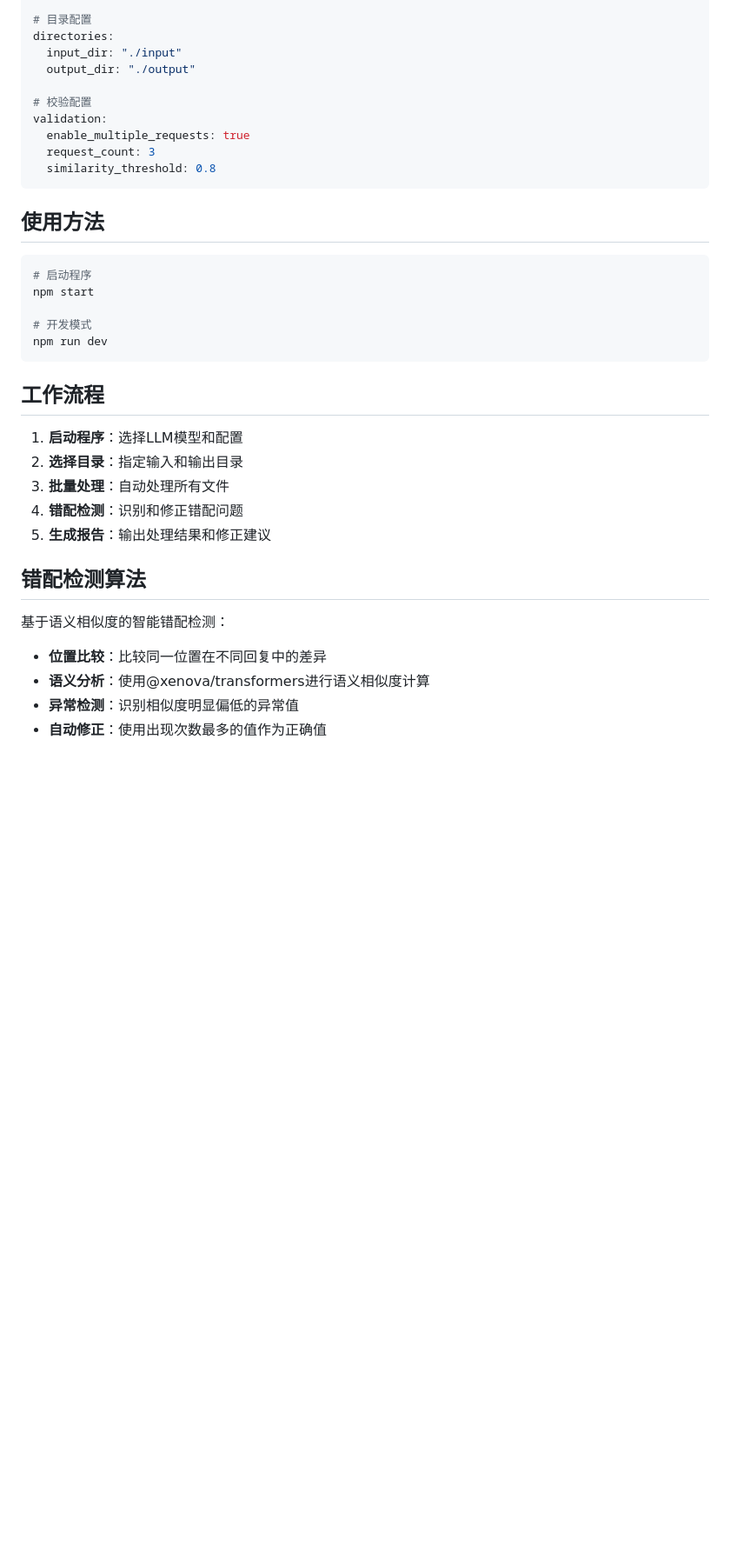
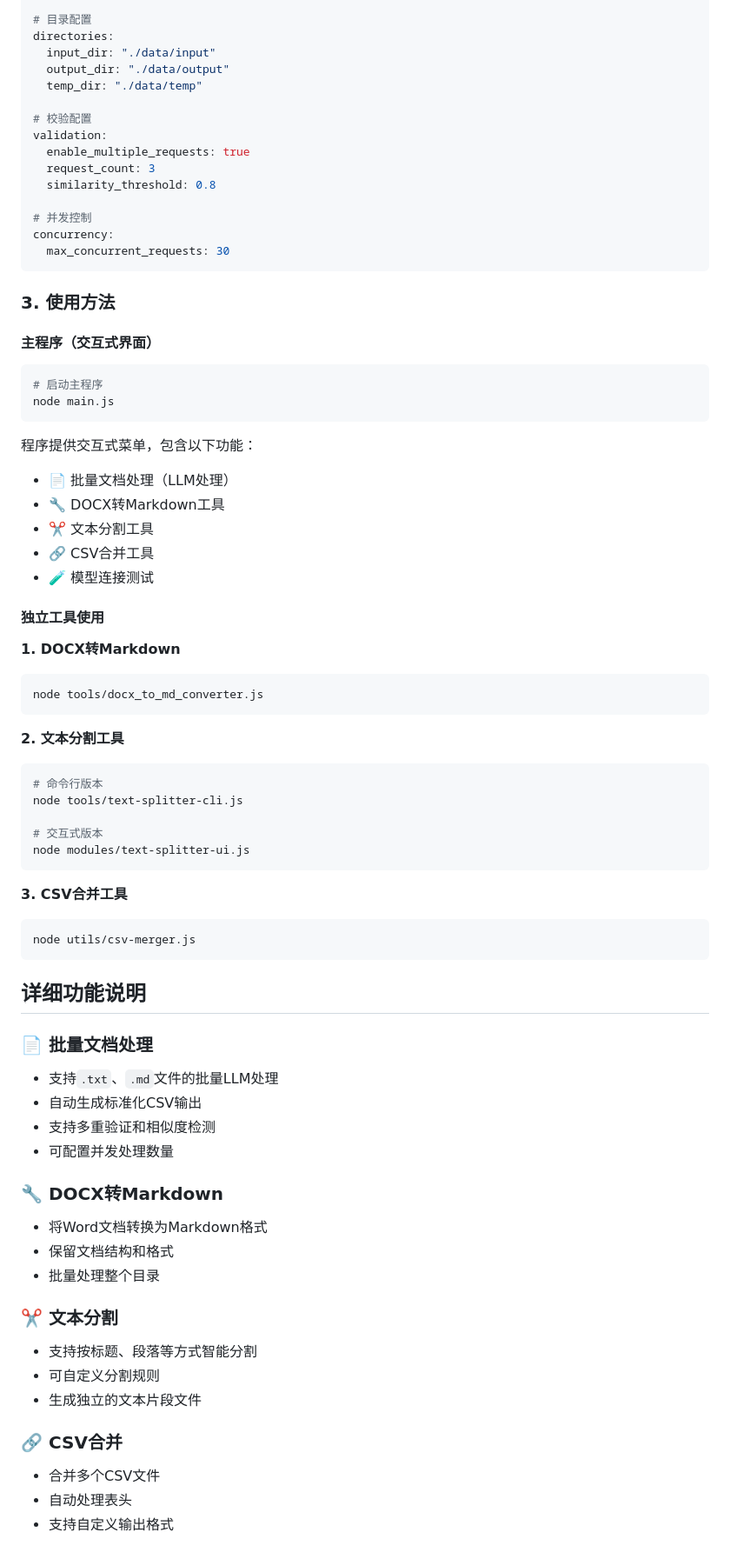
Before and after one commit to zhaowendao2005/DocumentTookit, a Markdown page: README.md, the part around one of its changes. Shown at 87% size. GitHub-like rendering; blank space fills up the shorter version.

````diff
--- a/README.md
+++ b/README.md
@@ -65,39 +89,78 @@ providers:
 
 # 目录配置
 directories:
-  input_dir: "./input"
-  output_dir: "./output"
+  input_dir: "./data/input"
+  output_dir: "./data/output"
+  temp_dir: "./data/temp"
 
 # 校验配置
 validation:
   enable_multiple_requests: true
   request_count: 3
   similarity_threshold: 0.8
+
+# 并发控制
+concurrency:
+  max_concurrent_requests: 30
 ```
 
-## 使用方法
+### 3. 使用方法
+
+#### 主程序（交互式界面）
 
 ```bash
-# 启动程序
-npm start
-
-# 开发模式
-npm run dev
+# 启动主程序
+node main.js
 ```
 
-## 工作流程
+程序提供交互式菜单，包含以下功能：
+- 📄 批量文档处理（LLM处理）
+- 🔧 DOCX转Markdown工具
+- ✂️ 文本分割工具
+- 🔗 CSV合并工具
+- 🧪 模型连接测试
 
-1. **启动程序**：选择LLM模型和配置
-2. **选择目录**：指定输入和输出目录
-3. **批量处理**：自动处理所有文件
-4. **错配检测**：识别和修正错配问题
-5. **生成报告**：输出处理结果和修正建议
+#### 独立工具使用
 
-## 错配检测算法
+**1. DOCX转Markdown**
+```bash
+node tools/docx_to_md_converter.js
+```
 
-基于语义相似度的智能错配检测：
+**2. 文本分割工具**
+```bash
+# 命令行版本
+node tools/text-splitter-cli.js
 
-- **位置比较**：比较同一位置在不同回复中的差异
-- **语义分析**：使用@xenova/transformers进行语义相似度计算
-- **异常检测**：识别相似度明显偏低的异常值
-- **自动修正**：使用出现次数最多的值作为正确值
+# 交互式版本
+node modules/text-splitter-ui.js
+```
+
+**3. CSV合并工具**
+```bash
+node utils/csv-merger.js
+```
+
+## 详细功能说明
+
+### 📄 批量文档处理
+- 支持`.txt`、`.md`文件的批量LLM处理
+- 自动生成标准化CSV输出
+- 支持多重验证和相似度检测
+- 可配置并发处理数量
+
+### 🔧 DOCX转Markdown
+- 将Word文档转换为Markdown格式
+- 保留文档结构和格式
+- 批量处理整个目录
+
+### ✂️ 文本分割
+- 支持按标题、段落等方式智能分割
+- 可自定义分割规则
+- 生成独立的文本片段文件
+
+### 🔗 CSV合并
+- 合并多个CSV文件
+- 自动处理表头
+- 支持自定义输出格式
+
````
Also changed, not shown: other parts of README.md (+133 -50 lines).
